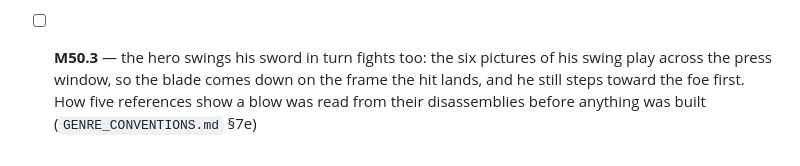
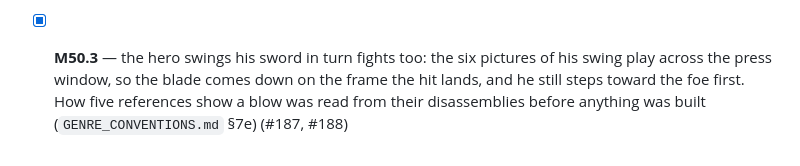
Before and after one commit to Ali0600/rpg-template, a Markdown page: docs/MILESTONES.md, the part around the change. Drawn GitHub-style.

```diff
--- a/docs/MILESTONES.md
+++ b/docs/MILESTONES.md
@@ -65,4 +65,4 @@ surface was built against is in [GENRE_CONVENTIONS.md](GENRE_CONVENTIONS.md).
 - [x] **M50.1** — arena polish: the arena draws its bodies front to back by where their feet stand, so a foe just behind the hero no longer covers his head — kept as the floor's own child order rather than a sorting node, so the layout audit still measures every body and a test can read the order. Two sessions play the arena game end to end through the Options page's Sword: the whole quest won with it (the same levels, gold, key, Keeper and lantern as the turn session, and the leader untouched by the first pair), and a defeat to the Keeper by never swinging
 - [x] **M51** — how to play is the player's to choose: the Options page gains Fights (turns or the sword), Movement (free or one tile per press) and Saving (anywhere or at save points only), changeable at any time and remembered on the machine, and The Barred Gate: Arena is retired, so the title's Switch game row goes with it. The research read when FF6 and Pokémon apply a battle setting (at the next fight, or the next time it is read) from their disassemblies, and found no reference that lets a player switch the fight system itself. Every test run is kept off the player's own settings and saves by one predicate, because a setting now decides which screen a fight opens. Moving tile by tile on the demo's real maps found three things no session had asked of the grid walker: the player is rebound on every map entry (which also fixed a player who kept the first map's speed and sheet after crossing tile sizes), a body is stood on a free cell centre after a switch or a restore, and a door or a fight is met on the tile a step lands on
 - [x] **M50.2** — the hero swings a real sword: the owner chose the bronze arming sword, whose LPC swing is drawn on 128px frames in a block below the standard sheet. First, a sheet's clip may carry a grid of its own, and the arena's floor makes room for whichever clip draws furthest past the feet. The composer draws such a swing the generator's way, as a block under the universal sheet, and records where it is, which the browser's own export never does; the importer cuts it onto that grid, cropped to what its frames draw, and refuses a sheet whose swing it cannot find. The hero now swings it: his swing is cropped to 97 by 54 pixels with his feet at (48, 49), and the arena's floor at its widest is 313 by 106 pixels on the 320 by 180 screen (#183–#185)
-- [ ] **M50.3** — the hero swings his sword in turn fights too: the six pictures of his swing play across the press window, so the blade comes down on the frame the hit lands, and he still steps toward the foe first. How five references show a blow was read from their disassemblies before anything was built (`GENRE_CONVENTIONS.md` §7e)
+- [x] **M50.3** — the hero swings his sword in turn fights too: the six pictures of his swing play across the press window, so the blade comes down on the frame the hit lands, and he still steps toward the foe first. How five references show a blow was read from their disassemblies before anything was built (`GENRE_CONVENTIONS.md` §7e) (#187, #188)
```
Also changed, not shown: CLAUDE.md (+4 -1 lines), README.md (+4 -4 lines), docs/images/battle.png, 8 other files.
